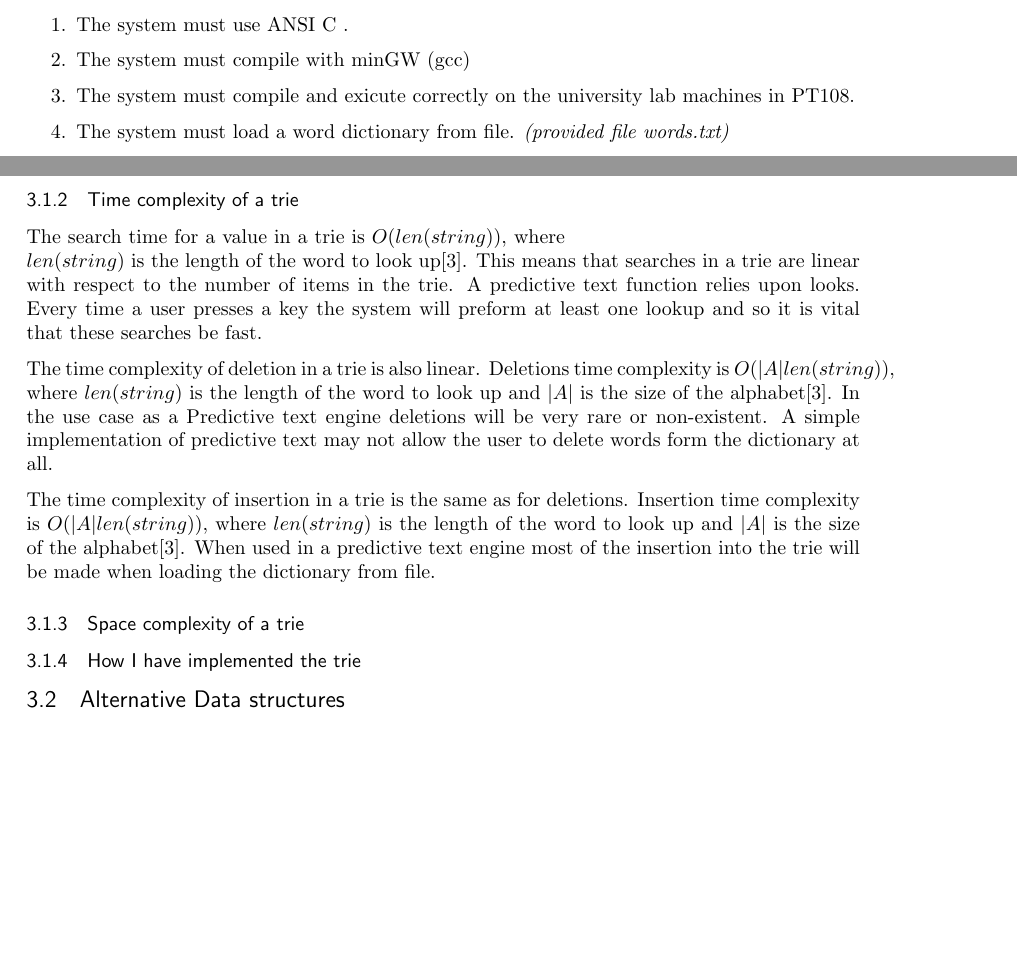
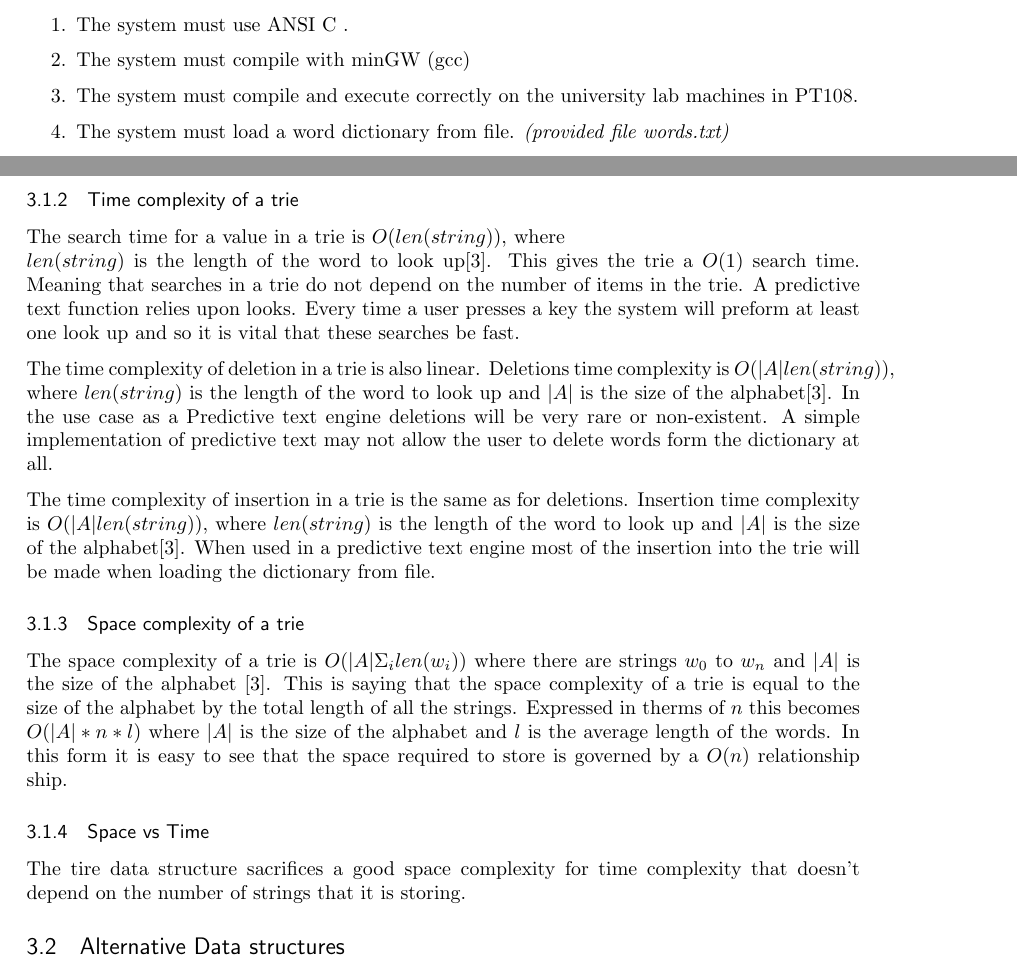
Before and after one commit to zwrawr/DSA_Assessment, a LaTeX document (Report/DSA_AssesmentReport.tex): two parts of pages 3 and 5 of 6, joined at a grey line, cut so that both start at the same text, the shorter picture padded with empty space. Compiled offline with pdfLaTeX.

Commit message:
Added section on space complexity and space vs time complexity

```diff
--- a/Report/DSA_AssesmentReport.tex
+++ b/Report/DSA_AssesmentReport.tex
@@ -66,7 +66,7 @@
 % biblatex for citations
 \usepackage{csquotes}
 \usepackage[
-backend=bibtex,
+backend=biber,
 style=numeric,
 sorting=ynt
 ]{biblatex}
@@ -121,7 +121,7 @@ sorting=ynt
 		\begin{enumerate}
 			\item The system must use ANSI C .
 			\item The system must compile with minGW (gcc)
-			\item The system must compile and exicute correctly on the university lab machines in PT108.
+			\item The system must compile and execute correctly on the university lab machines in PT108.
 			\item The system must load a word dictionary from file. \textit{(provided file words.txt)}
 
 			\item The system must be capable of adding the loaded words into a data structure to store them whilst the program is running
@@ -163,15 +163,17 @@ There are many features of tries that make them a good choice for a predictive t
 
 			\subsubsection{Time complexity of a trie}
-				The search time for a value in a trie is \begin{math}O(len(string))\end{math}, where \begin{math}len(string)\end{math} is the length of the word to look up\cite{book:ADS:complexity}. This means that searches in a trie are linear with respect to the number of items in the trie. A predictive text function relies upon looks. Every time a user presses a key the system will preform at least one lookup and so it is vital that these searches be fast.
+				The search time for a value in a trie is \begin{math}O(len(string))\end{math}, where \begin{math}len(string)\end{math} is the length of the word to look up\cite{book:ADS:complexity}. This gives the trie a \begin{math} O(1) \end{math} search time. Meaning that searches in a trie do not depend on the number of items in the trie. A predictive text function relies upon looks. Every time a user presses a key the system will preform at least one look up and so it is vital that these searches be fast.
 
 				The time complexity of deletion in a trie is also linear. Deletions time complexity is
 				\begin{math}O(\vert A \vert len(string))\end{math}, where \begin{math}len(string)\end{math} is the length of the word to look up and \begin{math}\vert A \vert \end{math} is the size of the alphabet\cite{book:ADS:complexity}. In the use case as a Predictive text engine deletions will be very rare or non-existent. A simple implementation of predictive text may not allow the user to delete words form the dictionary at all.
 
 				The time complexity of insertion in a trie is the same as for deletions. Insertion time complexity is \begin{math}O(\vert A \vert len(string))\end{math}, where \begin{math}len(string)\end{math} is the length of the word to look up and \begin{math}\vert A \vert \end{math} is the size of the alphabet\cite{book:ADS:complexity}. When used in a predictive text engine most of the insertion into the trie will be made when loading the dictionary from file.
 			\subsubsection{Space complexity of a trie}
+			    The space complexity of a trie is \begin{math} O(\vert A \vert \Sigma_i len(w_i))\end{math} where there are strings \begin{math} w_0 \end{math} to \begin{math} w_n \end{math} and \begin{math}\vert A \vert \end{math} is the size of the alphabet \cite{book:ADS:complexity}. This is saying that the space complexity of a trie is equal to the size of the alphabet by the total length of all the strings. Expressed in therms of \begin{math} n \end{math} this becomes \begin{math} O(\vert A \vert * n * l )\end{math} where \begin{math}\vert A \vert \end{math} is the size of the alphabet and \begin{math} l \end{math} is the average length of the words. In this form it is easy to see that the space required to store is governed by a  \begin{math} O(n) \end{math} relationship ship.
 
+            \subsubsection{Space vs Time}
+                The tire data structure sacrifices a good space complexity for time complexity that doesn't depend on the number of strings that it is storing.
 
-			\subsubsection{How I have implemented the trie}
 		\subsection{Alternative Data structures}
 			\subsubsection{Binary Trees vs Tries}
 
```
Also changed, not shown: Report/DSA_AssesmentReport.pdf, Report/DSA_AssesmentReport.tex (3 more changed lines), 1 other file.
